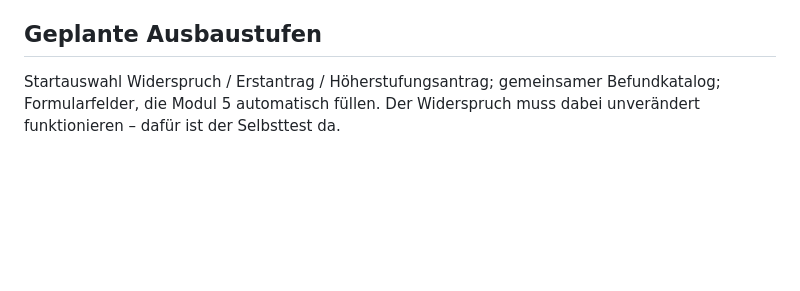
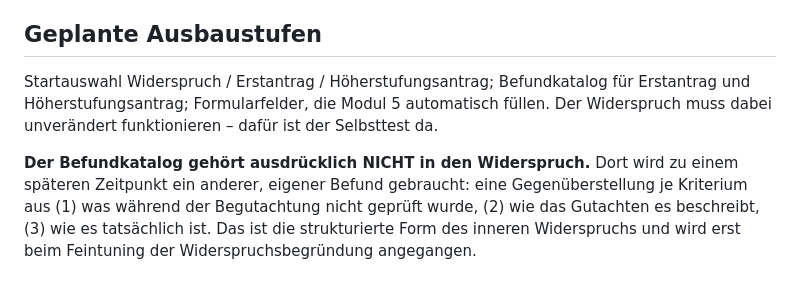
Before and after one commit to christianschulz1983/schulz-pflege-assistent, a Markdown page: CLAUDE.md, the part around the change. GitHub-like rendering; blank space fills up the shorter version.

Commit message:
﻿Abgrenzung festgehalten: Befundkatalog nicht in den Widerspruch
Der Befundkatalog ist nur fuer Erstantrag und Hoeherstufungsantrag vorgesehen. Der
Widerspruch bleibt davon unberuehrt.

Fuer den Widerspruch wird spaeter ein eigener Befund gebraucht: je Kriterium eine
Gegenueberstellung aus was nicht geprueft wurde, wie das Gutachten es beschreibt und
wie es tatsaechlich ist. Das ist die strukturierte Form des inneren Widerspruchs und
gehoert in das Feintuning der Widerspruchsbegruendung, nicht in den jetzigen Umbau.

Co-Authored-By: Claude Opus 4.8 <noreply@anthropic.com>

```diff
--- a/CLAUDE.md
+++ b/CLAUDE.md
@@ -65,6 +65,12 @@ weil die Oberfläche über `onclick` auf globale Funktionen zugreift.
   KI-Texte, solange kein gültiger Google-Schlüssel vorliegt.
 
 ## Geplante Ausbaustufen
-Startauswahl Widerspruch / Erstantrag / Höherstufungsantrag; gemeinsamer Befundkatalog;
-Formularfelder, die Modul 5 automatisch füllen. Der Widerspruch muss dabei unverändert
-funktionieren – dafür ist der Selbsttest da.
+Startauswahl Widerspruch / Erstantrag / Höherstufungsantrag; Befundkatalog für Erstantrag
+und Höherstufungsantrag; Formularfelder, die Modul 5 automatisch füllen. Der Widerspruch
+muss dabei unverändert funktionieren – dafür ist der Selbsttest da.
+
+**Der Befundkatalog gehört ausdrücklich NICHT in den Widerspruch.** Dort wird zu einem
+späteren Zeitpunkt ein anderer, eigener Befund gebraucht: eine Gegenüberstellung je
+Kriterium aus (1) was während der Begutachtung nicht geprüft wurde, (2) wie das Gutachten
+es beschreibt, (3) wie es tatsächlich ist. Das ist die strukturierte Form des inneren
+Widerspruchs und wird erst beim Feintuning der Widerspruchsbegründung angegangen.
```
